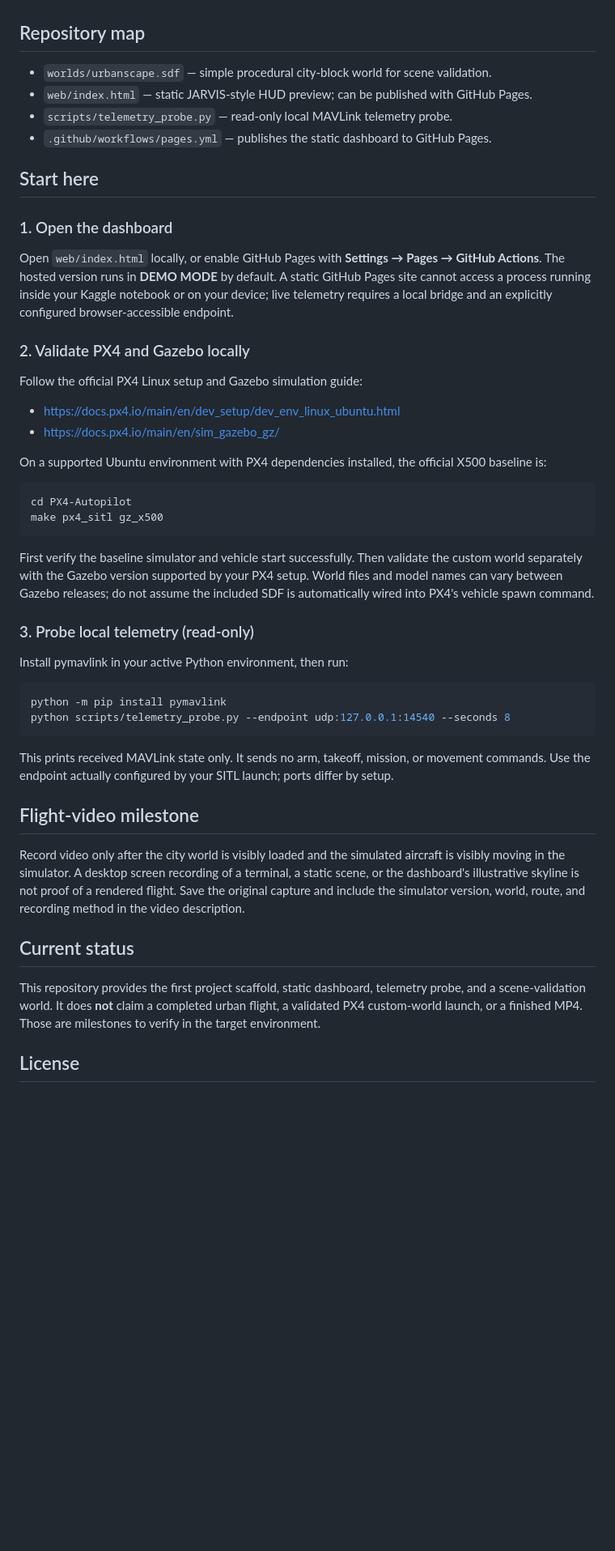
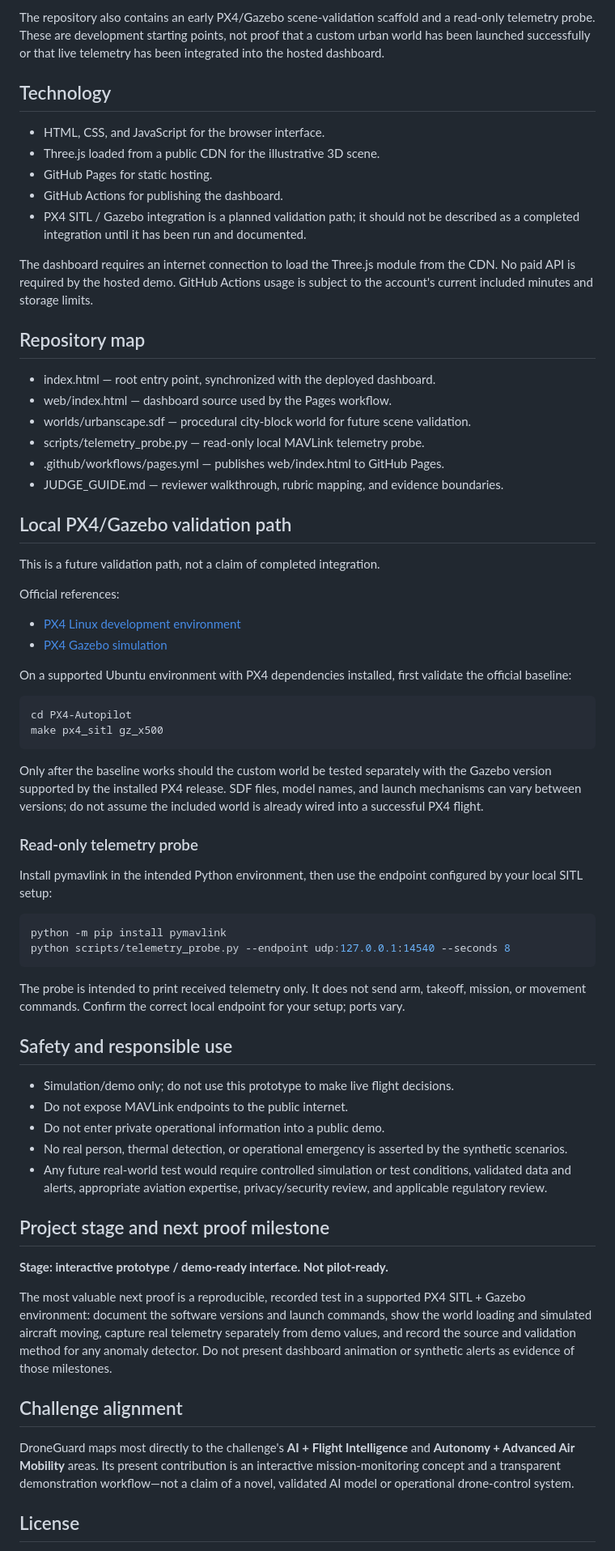
Before and after one commit to u19725505-star/DroneGuard, a Markdown page: README.md, the part around one of its changes. Shown at 81% size. GitHub-like rendering; blank space fills up the shorter version.

Commit message:
Prepare DroneGuard repository for aviation challenge judges

````diff
--- a/README.md
+++ b/README.md
@@ -16,50 +53,69 @@ DroneGuard is a simulation-only project. It is designed to build a repeatable pa
+The repository also contains an early PX4/Gazebo scene-validation scaffold and a read-only telemetry probe. These are development starting points, not proof that a custom urban world has been launched successfully or that live telemetry has been integrated into the hosted dashboard.
+
+## Technology
+
+- HTML, CSS, and JavaScript for the browser interface.
+- Three.js loaded from a public CDN for the illustrative 3D scene.
+- GitHub Pages for static hosting.
+- GitHub Actions for publishing the dashboard.
+- PX4 SITL / Gazebo integration is a planned validation path; it should not be described as a completed integration until it has been run and documented.
+
+The dashboard requires an internet connection to load the Three.js module from the CDN. No paid API is required by the hosted demo. GitHub Actions usage is subject to the account's current included minutes and storage limits.
 
 ## Repository map
 
-- `worlds/urbanscape.sdf` — simple procedural city-block world for scene validation.
-- `web/index.html` — static JARVIS-style HUD preview; can be published with GitHub Pages.
-- `scripts/telemetry_probe.py` — read-only local MAVLink telemetry probe.
-- `.github/workflows/pages.yml` — publishes the static dashboard to GitHub Pages.
+- index.html — root entry point, synchronized with the deployed dashboard.
+- web/index.html — dashboard source used by the Pages workflow.
+- worlds/urbanscape.sdf — procedural city-block world for future scene validation.
+- scripts/telemetry_probe.py — read-only local MAVLink telemetry probe.
+- .github/workflows/pages.yml — publishes web/index.html to GitHub Pages.
+- JUDGE_GUIDE.md — reviewer walkthrough, rubric mapping, and evidence boundaries.
 
-## Start here
+## Local PX4/Gazebo validation path
 
-### 1. Open the dashboard
+This is a future validation path, not a claim of completed integration.
 
-Open `web/index.html` locally, or enable GitHub Pages with **Settings → Pages → GitHub Actions**. The hosted version runs in **DEMO MODE** by default. A static GitHub Pages site cannot access a process running inside your Kaggle notebook or on your device; live telemetry requires a local bridge and an explicitly configured browser-accessible endpoint.
+Official references:
+- [PX4 Linux development environment](https://docs.px4.io/main/en/dev_setup/dev_env_linux_ubuntu.html)
+- [PX4 Gazebo simulation](https://docs.px4.io/main/en/sim_gazebo_gz/)
 
-### 2. Validate PX4 and Gazebo locally
-
-Follow the official PX4 Linux setup and Gazebo simulation guide:
-- https://docs.px4.io/main/en/dev_setup/dev_env_linux_ubuntu.html
-- https://docs.px4.io/main/en/sim_gazebo_gz/
-
-On a supported Ubuntu environment with PX4 dependencies installed, the official X500 baseline is:
+On a supported Ubuntu environment with PX4 dependencies installed, first validate the official baseline:
 
 ```bash
 cd PX4-Autopilot
 make px4_sitl gz_x500
 ```
 
-First verify the baseline simulator and vehicle start successfully. Then validate the custom world separately with the Gazebo version supported by your PX4 setup. World files and model names can vary between Gazebo releases; do not assume the included SDF is automatically wired into PX4's vehicle spawn command.
+Only after the baseline works should the custom world be tested separately with the Gazebo version supported by the installed PX4 release. SDF files, model names, and launch mechanisms can vary between versions; do not assume the included world is already wired into a successful PX4 flight.
 
-### 3. Probe local telemetry (read-only)
+### Read-only telemetry probe
 
-Install pymavlink in your active Python environment, then run:
+Install pymavlink in the intended Python environment, then use the endpoint configured by your local SITL setup:
 
 ```bash
 python -m pip install pymavlink
 python scripts/telemetry_probe.py --endpoint udp:127.0.0.1:14540 --seconds 8
 ```
 
-This prints received MAVLink state only. It sends no arm, takeoff, mission, or movement commands. Use the endpoint actually configured by your SITL launch; ports differ by setup.
+The probe is intended to print received telemetry only. It does not send arm, takeoff, mission, or movement commands. Confirm the correct local endpoint for your setup; ports vary.
 
-## Flight-video milestone
+## Safety and responsible use
 
-Record video only after the city world is visibly loaded and the simulated aircraft is visibly moving in the simulator. A desktop screen recording of a terminal, a static scene, or the dashboard's illustrative skyline is not proof of a rendered flight. Save the original capture and include the simulator version, world, route, and recording method in the video description.
+- Simulation/demo only; do not use this prototype to make live flight decisions.
+- Do not expose MAVLink endpoints to the public internet.
+- Do not enter private operational information into a public demo.
+- No real person, thermal detection, or operational emergency is asserted by the synthetic scenarios.
+- Any future real-world test would require controlled simulation or test conditions, validated data and alerts, appropriate aviation expertise, privacy/security review, and applicable regulatory review.
 
-## Current status
+## Project stage and next proof milestone
 
-This repository provides the first project scaffold, static dashboard, telemetry probe, and a scene-validation world. It does **not** claim a completed urban flight, a validated PX4 custom-world launch, or a finished MP4. Those are milestones to verify in the target environment.
+**Stage: interactive prototype / demo-ready interface. Not pilot-ready.**
+
+The most valuable next proof is a reproducible, recorded test in a supported PX4 SITL + Gazebo environment: document the software versions and launch commands, show the world loading and simulated aircraft moving, capture real telemetry separately from demo values, and record the source and validation method for any anomaly detector. Do not present dashboard animation or synthetic alerts as evidence of those milestones.
+
+## Challenge alignment
+
+DroneGuard maps most directly to the challenge's **AI + Flight Intelligence** and **Autonomy + Advanced Air Mobility** areas. Its present contribution is an interactive mission-monitoring concept and a transparent demonstration workflow—not a claim of a novel, validated AI model or operational drone-control system.
 
 ## License
 
````
Also changed, not shown: other parts of README.md (+47 -10 lines).
